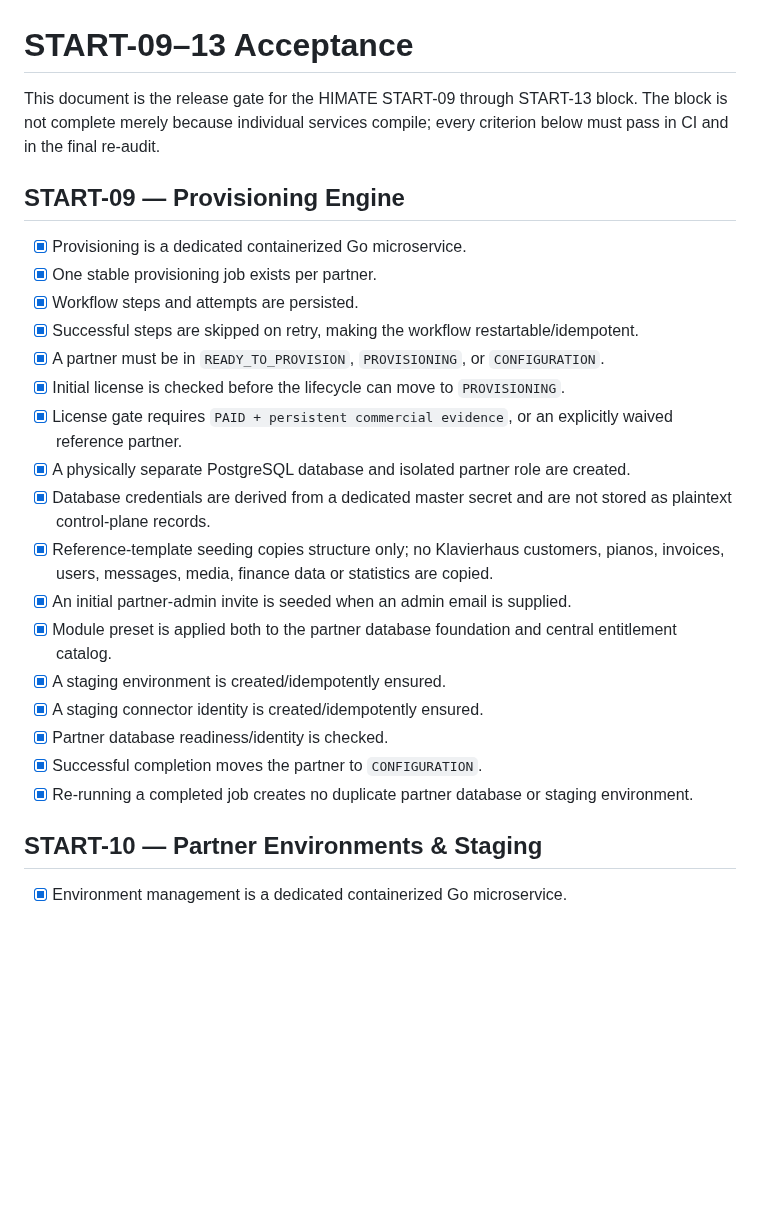
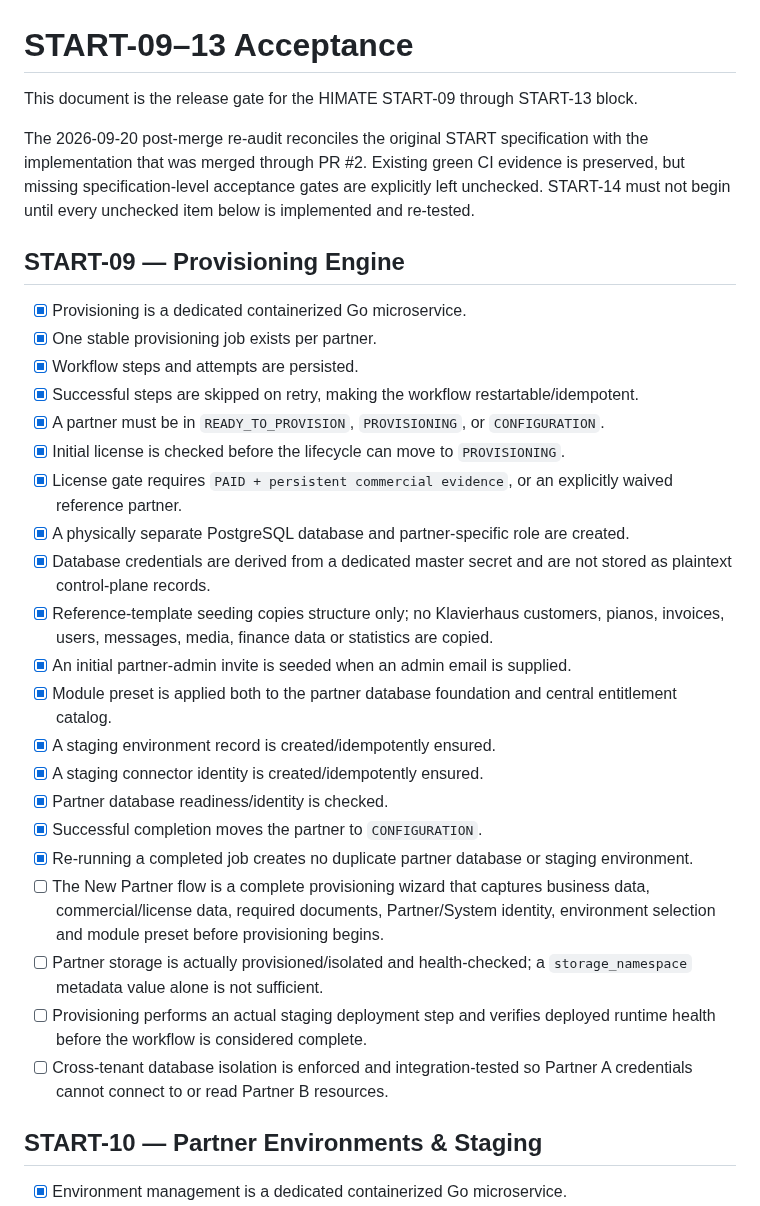
Before and after one commit to himatecorp2025/himate-system, a Markdown page: docs/START-09-13_ACCEPTANCE.md, the part around one of its changes. GitHub-like rendering; blank space fills up the shorter version.

```diff
--- a/docs/START-09-13_ACCEPTANCE.md
+++ b/docs/START-09-13_ACCEPTANCE.md
@@ -1,6 +1,8 @@
 # START-09–13 Acceptance
 
-This document is the release gate for the HIMATE START-09 through START-13 block. The block is not complete merely because individual services compile; every criterion below must pass in CI and in the final re-audit.
+This document is the release gate for the HIMATE START-09 through START-13 block.
+
+The 2026-09-20 post-merge re-audit reconciles the original START specification with the implementation that was merged through PR #2. Existing green CI evidence is preserved, but missing specification-level acceptance gates are explicitly left unchecked. START-14 must not begin until every unchecked item below is implemented and re-tested.
 
 ## START-09 — Provisioning Engine
 
@@ -11,16 +13,20 @@ This document is the release gate for the HIMATE START-09 through START-13 block
 - [x] A partner must be in `READY_TO_PROVISION`, `PROVISIONING`, or `CONFIGURATION`.
 - [x] Initial license is checked before the lifecycle can move to `PROVISIONING`.
 - [x] License gate requires `PAID + persistent commercial evidence`, or an explicitly waived reference partner.
-- [x] A physically separate PostgreSQL database and isolated partner role are created.
+- [x] A physically separate PostgreSQL database and partner-specific role are created.
 - [x] Database credentials are derived from a dedicated master secret and are not stored as plaintext control-plane records.
 - [x] Reference-template seeding copies structure only; no Klavierhaus customers, pianos, invoices, users, messages, media, finance data or statistics are copied.
 - [x] An initial partner-admin invite is seeded when an admin email is supplied.
 - [x] Module preset is applied both to the partner database foundation and central entitlement catalog.
-- [x] A staging environment is created/idempotently ensured.
+- [x] A staging environment record is created/idempotently ensured.
 - [x] A staging connector identity is created/idempotently ensured.
 - [x] Partner database readiness/identity is checked.
 - [x] Successful completion moves the partner to `CONFIGURATION`.
 - [x] Re-running a completed job creates no duplicate partner database or staging environment.
+- [ ] The New Partner flow is a complete provisioning wizard that captures business data, commercial/license data, required documents, Partner/System identity, environment selection and module preset before provisioning begins.
+- [ ] Partner storage is actually provisioned/isolated and health-checked; a `storage_namespace` metadata value alone is not sufficient.
+- [ ] Provisioning performs an actual staging deployment step and verifies deployed runtime health before the workflow is considered complete.
+- [ ] Cross-tenant database isolation is enforced and integration-tested so Partner A credentials cannot connect to or read Partner B resources.
 
 ## START-10 — Partner Environments & Staging
 
```
Also changed, not shown: other parts of docs/START-09-13_ACCEPTANCE.md (+33 -15 lines).
